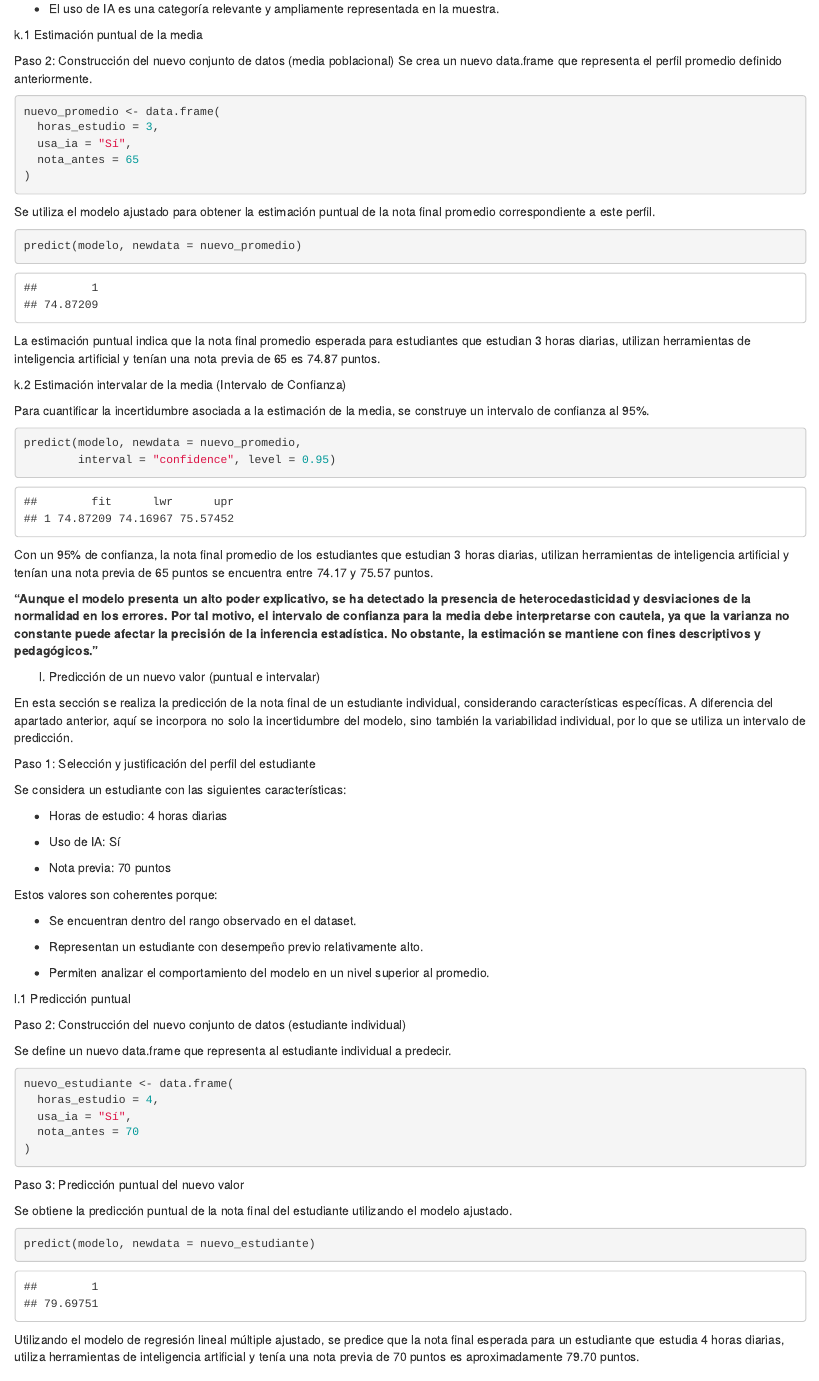
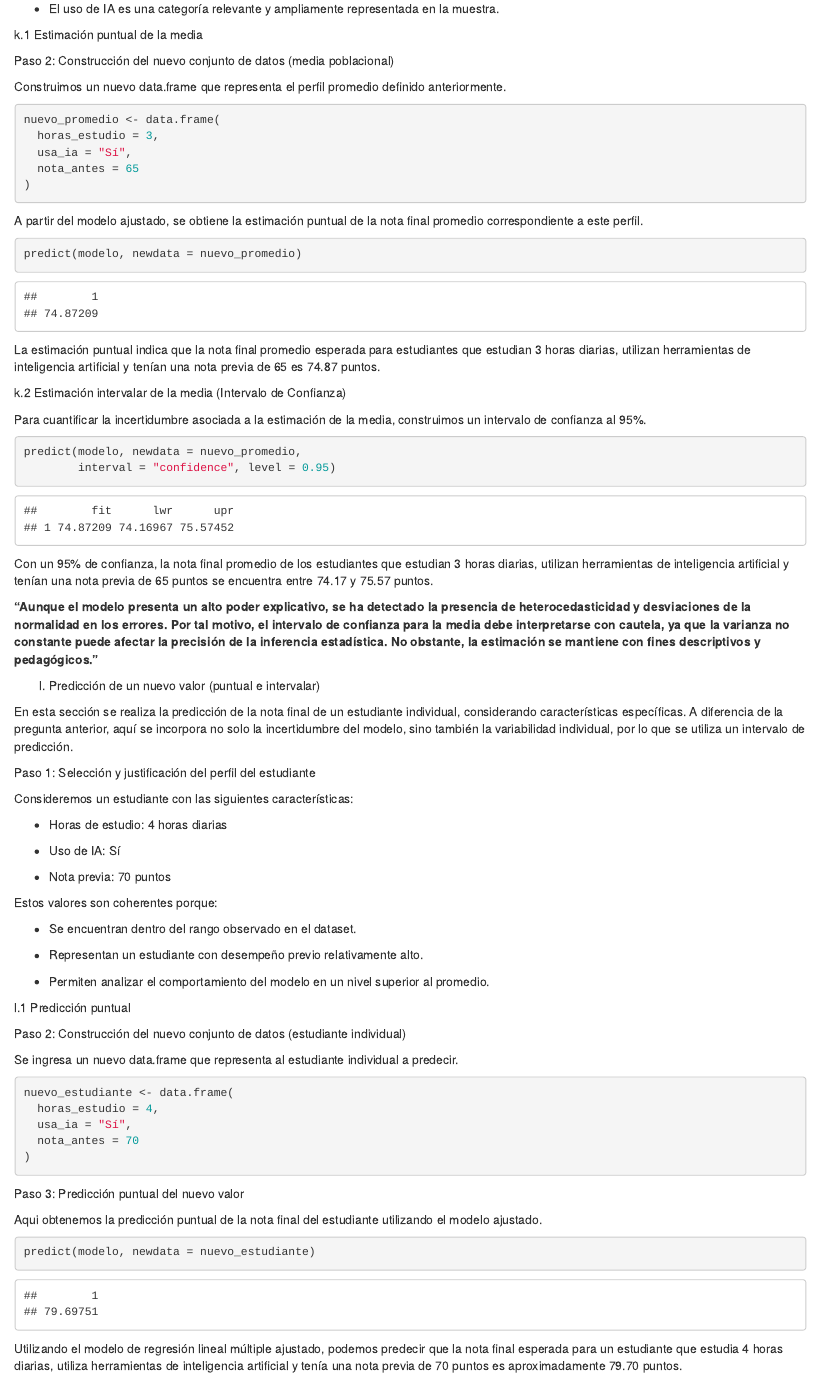
Before and after one commit to alashk28/REGRESION, an R Markdown document (TUTORIAL_REGRESIÓN.Rmd): the page in a window 1100 px wide, from 4550 px down. The pictures show the output file TUTORIAL_REGRESIÓN.html that the author committed with the source, opened offline.

Commit message:
agregando puntos importantes

````diff
--- a/TUTORIAL_REGRESIÓN.Rmd
+++ b/TUTORIAL_REGRESIÓN.Rmd
@@ -684,7 +684,8 @@ Estos valores no son arbitrarios, ya que:
 k.1 Estimación puntual de la media
 
 Paso 2: Construcción del nuevo conjunto de datos (media poblacional)
-Se crea un nuevo data.frame que representa el perfil promedio definido anteriormente.
+
+Construimos un nuevo data.frame que representa el perfil promedio definido anteriormente.
 
 ```{r}
 nuevo_promedio <- data.frame(
@@ -694,7 +695,7 @@ nuevo_promedio <- data.frame(
 )
 ```
 
-Se utiliza el modelo ajustado para obtener la estimación puntual de la nota final promedio correspondiente a este perfil.
+A partir del modelo ajustado, se obtiene la estimación puntual de la nota final promedio correspondiente a este perfil.
 
 ```{r}
 predict(modelo, newdata = nuevo_promedio)
@@ -704,7 +705,7 @@ La estimación puntual indica que la nota final promedio esperada para estudiant
 
 k.2 Estimación intervalar de la media (Intervalo de Confianza)
 
-Para cuantificar la incertidumbre asociada a la estimación de la media, se construye un intervalo de confianza al 95%.
+Para cuantificar la incertidumbre asociada a la estimación de la media, construimos un intervalo de confianza al 95%.
 
 ```{r}
 predict(modelo, newdata = nuevo_promedio,
@@ -717,11 +718,11 @@ Con un 95% de confianza, la nota final promedio de los estudiantes que estudian
 
 l.  Predicción de un nuevo valor (puntual e intervalar)
 
-En esta sección se realiza la predicción de la nota final de un estudiante individual, considerando características específicas. A diferencia del apartado anterior, aquí se incorpora no solo la incertidumbre del modelo, sino también la variabilidad individual, por lo que se utiliza un intervalo de predicción.
+En esta sección se realiza la predicción de la nota final de un estudiante individual, considerando características específicas. A diferencia de la pregunta anterior, aquí se incorpora no solo la incertidumbre del modelo, sino también la variabilidad individual, por lo que se utiliza un intervalo de predicción.
 
 Paso 1: Selección y justificación del perfil del estudiante
 
-Se considera un estudiante con las siguientes características:
+Consideremos un estudiante con las siguientes características:
 
 -   Horas de estudio: 4 horas diarias
 
@@ -741,7 +742,7 @@ l.1 Predicción puntual
 
 Paso 2: Construcción del nuevo conjunto de datos (estudiante individual)
 
-Se define un nuevo data.frame que representa al estudiante individual a predecir.
+Se ingresa un nuevo data.frame que representa al estudiante individual a predecir.
 
 ```{r}
 nuevo_estudiante <- data.frame(
@@ -753,14 +754,14 @@ nuevo_estudiante <- data.frame(
 
 Paso 3: Predicción puntual del nuevo valor
 
-Se obtiene la predicción puntual de la nota final del estudiante utilizando el modelo ajustado.
+Aqui obtenemos la predicción puntual de la nota final del estudiante utilizando el modelo ajustado.
 
 ```{r}
 predict(modelo, newdata = nuevo_estudiante)
 
 ```
 
-Utilizando el modelo de regresión lineal múltiple ajustado, se predice que la nota final esperada para un estudiante que estudia 4 horas diarias, utiliza herramientas de inteligencia artificial y tenía una nota previa de 70 puntos es aproximadamente 79.70 puntos.
+Utilizando el modelo de regresión lineal múltiple ajustado, podemos  predecir que la nota final esperada para un estudiante que estudia 4 horas diarias, utiliza herramientas de inteligencia artificial y tenía una nota previa de 70 puntos es aproximadamente 79.70 puntos.
 
 l.2 Predicción intervalar (Intervalo de Predicción)
 
````
Also changed, not shown: TUTORIAL_REGRESIÓN.html, TUTORIAL_REGRESIÓN.Rmd (2 more changed lines).
